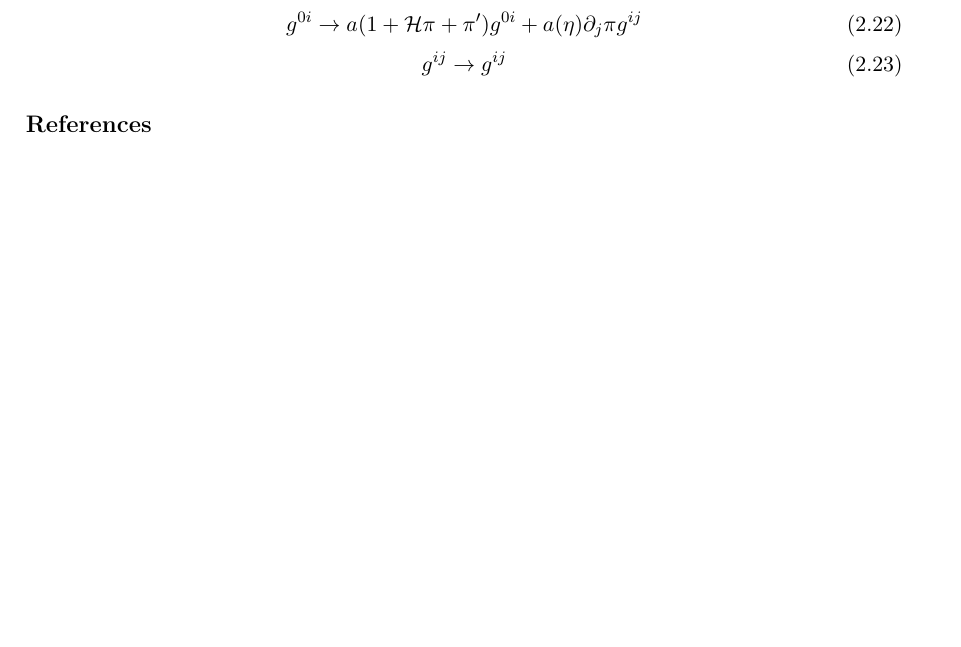
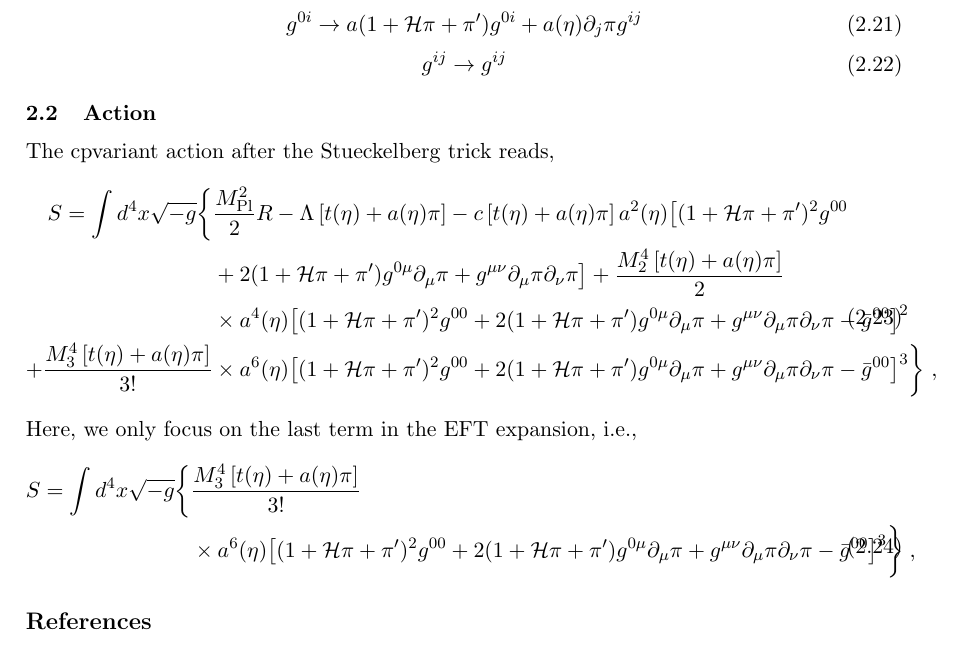
Before and after one commit to FarbodHassani/Fundamental_k-essence, a LaTeX document (Notes/k-essence.tex): part of page 4 of 4, cut so that both start at the same text, the shorter picture padded with empty space. Compiled offline with pdfLaTeX.

```diff
--- a/Notes/k-essence.tex
+++ b/Notes/k-essence.tex
@@ -268,6 +267,24 @@
 \begin{equation}
 g^{ij} \rightarrow g^{ij}
 \end{equation}
+\subsection{Action}
+The cpvariant action after the Stueckelberg trick reads,
+\be
+\label{EFTaction_cov}
+\begin{split}
+S=\int d^4 x \sqrt{-g} \bigg\{ & \frac{\MP^2}{2} R -  \Lambda \left[ t(\eta)+ a(\eta) \pi \right] - c \left[ t(\eta)+ a(\eta) \pi \right]  a^2(\eta)  \big[ (1+ \HH \pi + \pi')^2 g^{00} \\
+&+ 2 (1+\HH \pi + \pi') g^{0 \mu} \partial_\mu \pi + g^{\mu \nu} \partial_\mu \pi \partial_\nu \pi  \big]  +\frac{M_2^4 \left[ t(\eta)+ a(\eta) \pi \right]}{2}  \\
+& \times a^4 (\eta)  \big[ (1+ \HH \pi + \pi')^2 g^{00} + 2 (1+\HH \pi + \pi') g^{0 \mu} \partial_\mu \pi + g^{\mu \nu} \partial_\mu \pi \partial_\nu \pi  - \bar g^{00}\big]^2
+\\ +\frac{M_3^4 \left[ t(\eta)+ a(\eta) \pi \right]}{3!}
+& \times a^6 (\eta)  \big[ (1+ \HH \pi + \pi')^2 g^{00} + 2 (1+\HH \pi + \pi') g^{0 \mu} \partial_\mu \pi + g^{\mu \nu} \partial_\mu \pi \partial_\nu \pi  - \bar g^{00}\big]^3      \bigg\} \;,
+\end{split}
+\ee
+Here, we only focus on the last term in the EFT expansion, i.e.,
+\be
+\begin{split}
+S=\int d^4 x \sqrt{-g} \bigg\{ & \frac{M_3^4 \left[ t(\eta)+ a(\eta) \pi \right]}{3!}  \\ & \times a^6 (\eta)  \big[ (1+ \HH \pi + \pi')^2 g^{00} + 2 (1+\HH \pi + \pi') g^{0 \mu} \partial_\mu \pi + g^{\mu \nu} \partial_\mu \pi \partial_\nu \pi  - \bar g^{00}\big]^3      \bigg\} \;,
+\end{split}
+\ee
 
 %\begin{equation}
 %g_{00} \rightarrow \frac{g_{00}}{a^2 (1+\HH \pi + \pi')^2}
```
Also changed, not shown: Notes/k-essence.pdf, Notes/k-essence.tex (17 more changed lines), 5 other files.
